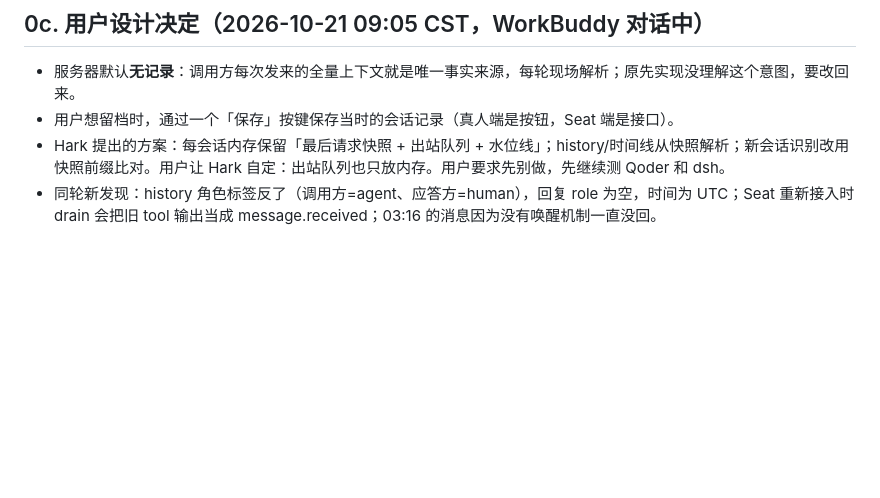
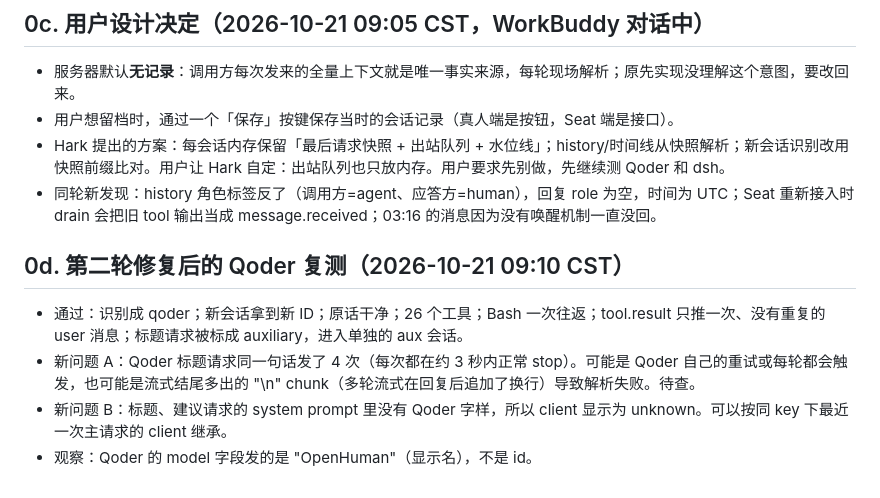
Before and after one commit to Juwan-Hwang/openhuman, a Markdown page: docs/agent-seat-findings-2026-10-21.md, the part around the change. Rendered like a GitHub page; blank space fills up the shorter version.

Commit message:
docs: qoder retest

```diff
--- a/docs/agent-seat-findings-2026-10-21.md
+++ b/docs/agent-seat-findings-2026-10-21.md
@@ -108,3 +108,9 @@
 - 用户想留档时，通过一个「保存」按键保存当时的会话记录（真人端是按钮，Seat 端是接口）。
 - Hark 提出的方案：每会话内存保留「最后请求快照 + 出站队列 + 水位线」；history/时间线从快照解析；新会话识别改用快照前缀比对。用户让 Hark 自定：出站队列也只放内存。用户要求先别做，先继续测 Qoder 和 dsh。
 - 同轮新发现：history 角色标签反了（调用方=agent、应答方=human），回复 role 为空，时间为 UTC；Seat 重新接入时 drain 会把旧 tool 输出当成 message.received；03:16 的消息因为没有唤醒机制一直没回。
+
+## 0d. 第二轮修复后的 Qoder 复测（2026-10-21 09:10 CST）
+- 通过：识别成 qoder；新会话拿到新 ID；原话干净；26 个工具；Bash 一次往返；tool.result 只推一次、没有重复的 user 消息；标题请求被标成 auxiliary，进入单独的 aux 会话。
+- 新问题 A：Qoder 标题请求同一句话发了 4 次（每次都在约 3 秒内正常 stop）。可能是 Qoder 自己的重试或每轮都会触发，也可能是流式结尾多出的 "\n" chunk（多轮流式在回复后追加了换行）导致解析失败。待查。
+- 新问题 B：标题、建议请求的 system prompt 里没有 Qoder 字样，所以 client 显示为 unknown。可以按同 key 下最近一次主请求的 client 继承。
+- 观察：Qoder 的 model 字段发的是 "OpenHuman"（显示名），不是 id。
```
